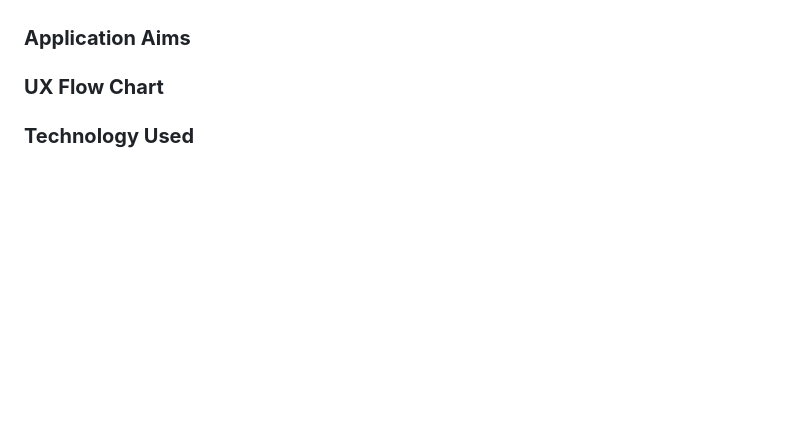
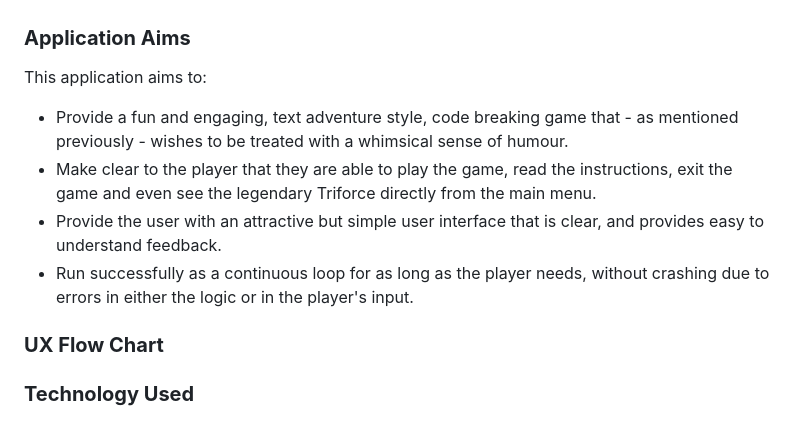
Before and after one commit to emmacadavra/code-breaker, a Markdown page: README.md, the part around the change. GitHub-like rendering; blank space fills up the shorter version.

Commit message:
Add to Application Aims in README

```diff
--- a/README.md
+++ b/README.md
@@ -72,6 +72,13 @@ As a user:
 
 ### **Application Aims**
 
+This application aims to:
+
+- Provide a fun and engaging, text adventure style, code breaking game that - as mentioned previously - wishes to be treated with a whimsical sense of humour.
+- Make clear to the player that they are able to play the game, read the instructions, exit the game and even see the legendary Triforce directly from the main menu.
+- Provide the user with an attractive but simple user interface that is clear, and provides easy to understand feedback.
+- Run successfully as a continuous loop for as long as the player needs, without crashing due to errors in either the logic or in the player's input.
+
 ### **UX Flow Chart**
 
 ### **Technology Used**
```
